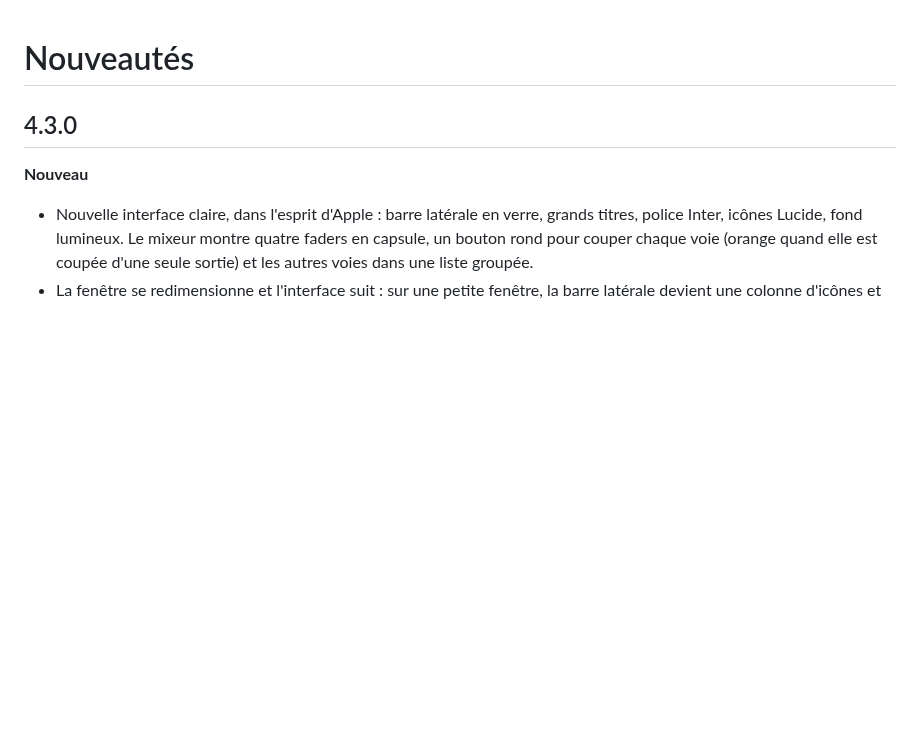
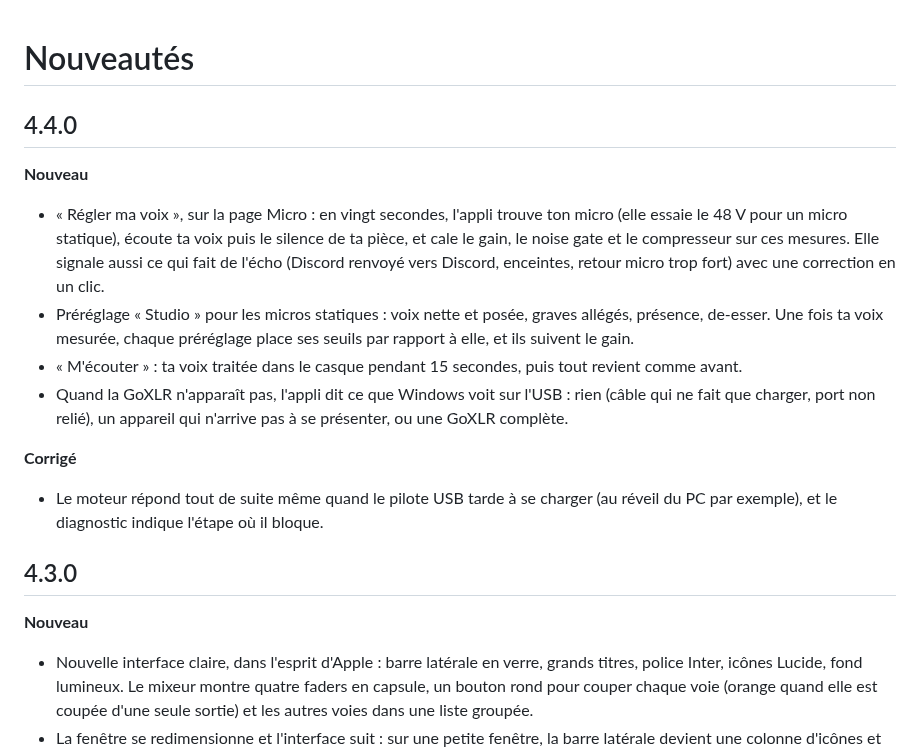
Before and after one commit to samirmedani/goxlr-mini, a Markdown page: CHANGELOG.md, the part around the change. GitHub-like rendering; blank space fills up the shorter version.

```diff
--- a/CHANGELOG.md
+++ b/CHANGELOG.md
@@ -1,4 +1,21 @@
 # Nouveautés
+
+## 4.4.0
+
+**Nouveau**
+- « Régler ma voix », sur la page Micro : en vingt secondes, l'appli trouve ton micro (elle essaie le 48 V pour
+  un micro statique), écoute ta voix puis le silence de ta pièce, et cale le gain, le noise gate et le
+  compresseur sur ces mesures. Elle signale aussi ce qui fait de l'écho (Discord renvoyé vers Discord, enceintes,
+  retour micro trop fort) avec une correction en un clic.
+- Préréglage « Studio » pour les micros statiques : voix nette et posée, graves allégés, présence, de-esser. Une
+  fois ta voix mesurée, chaque préréglage place ses seuils par rapport à elle, et ils suivent le gain.
+- « M'écouter » : ta voix traitée dans le casque pendant 15 secondes, puis tout revient comme avant.
+- Quand la GoXLR n'apparaît pas, l'appli dit ce que Windows voit sur l'USB : rien (câble qui ne fait que
+  charger, port non relié), un appareil qui n'arrive pas à se présenter, ou une GoXLR complète.
+
+**Corrigé**
+- Le moteur répond tout de suite même quand le pilote USB tarde à se charger (au réveil du PC par exemple), et
+  le diagnostic indique l'étape où il bloque.
 
 ## 4.3.0
 
```
Also changed, not shown: README.md (+17 -1 lines), docs/captures/mic.jpg, docs/captures/voice.jpg (added), 6 other files.
